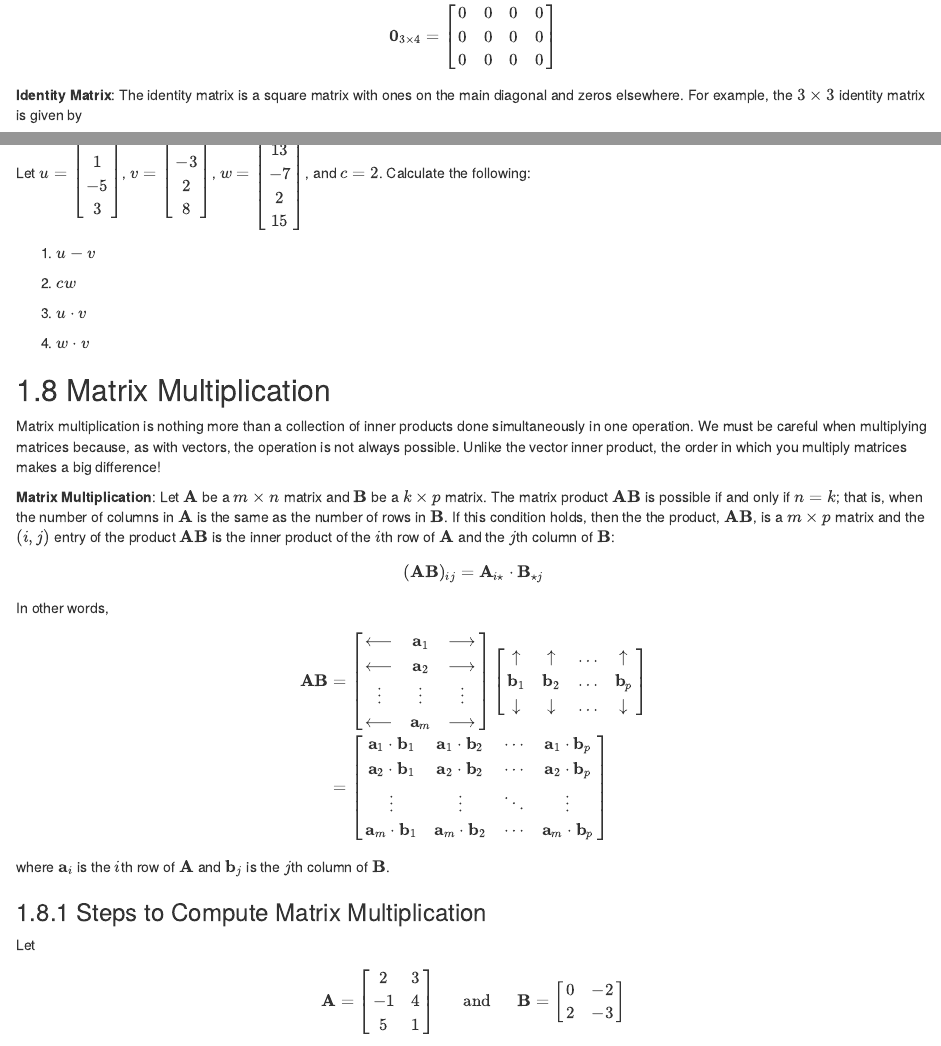
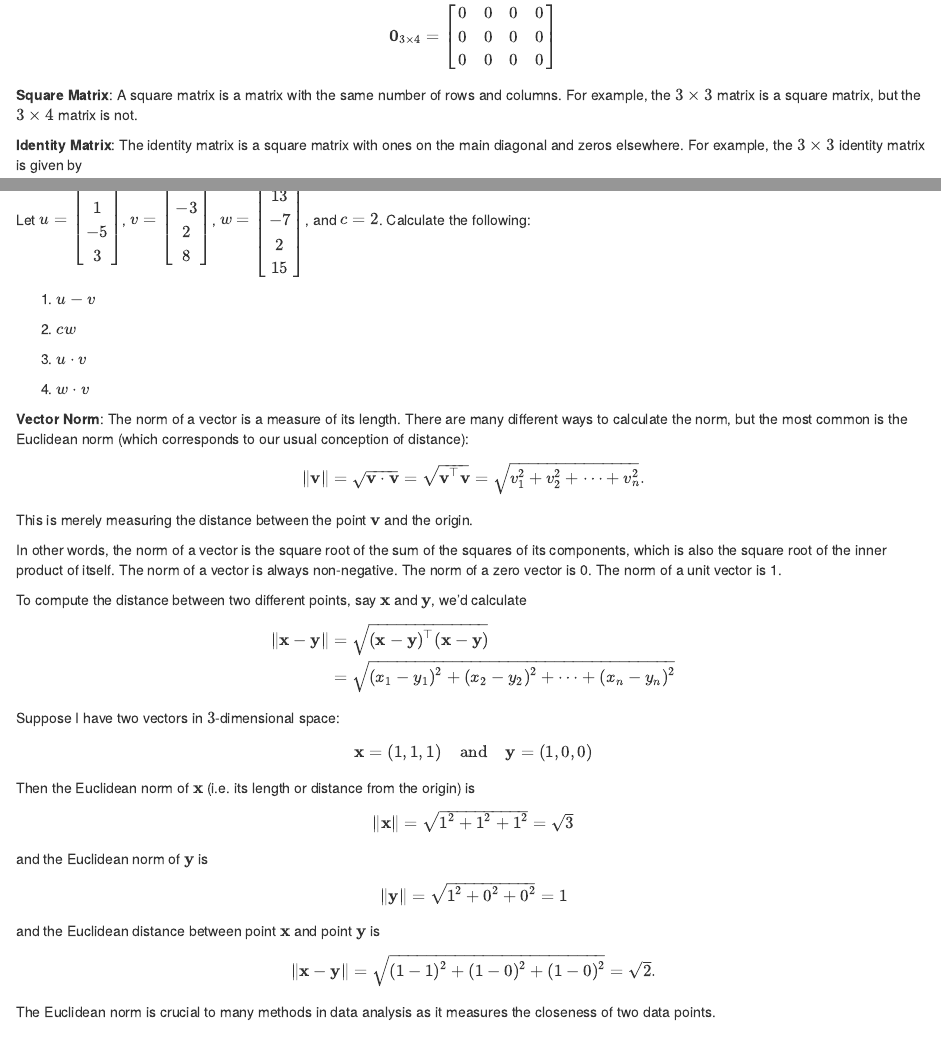
Before and after one commit to UCSDPoliMathCamp/MathCamp, an R Markdown document (21_vector_matrix.Rmd): the page in a window 1100 px wide, from 5990 px down, and a second part further down, joined at a grey line. Rendered offline with R 4.5, knitr and Pandoc, with nearby package versions; drawn as R Markdown's standard HTML page in place of the format the file asks for.

Commit message:
update vector norms

```diff
--- a/21_vector_matrix.Rmd
+++ b/21_vector_matrix.Rmd
@@ -186,6 +186,8 @@ $$ {\bf B}^\top{\bf A}^\top= \begin{bmatrix} 0&2&3\\1&2&-1 \end{bmatrix}  \begin
 __Zero Matrix__: The zero matrix is a matrix of all zeros. For example, the $3\times 4$ zero matrix is given by
 $${\bf 0}_{3\times 4}=\begin{bmatrix} 0&0&0&0\\0&0&0&0\\0&0&0&0 \end{bmatrix}$$
 
+__Square Matrix__: A square matrix is a matrix with the same number of rows and columns. For example, the $3\times 3$ matrix is a square matrix, but the $3\times 4$ matrix is not.
+
 __Identity Matrix__: The identity matrix is a square matrix with ones on the main diagonal and zeros elsewhere. For example, the $3\times 3$ identity matrix is given by
 $${\bf I}_3=\begin{bmatrix} 1&0&0\\0&1&0\\0&0&1 \end{bmatrix}$$
 
@@ -283,6 +285,31 @@ Let $u = \begin{bmatrix} 7\\1\\-5\\3\end{bmatrix}$, $v = \begin{bmatrix} 9\\-3\\
 
 :::
 
+__Vector Norm__: The norm of a vector is a measure of its length.  There are many different ways to calculate the norm, but the most common is the Euclidean norm (which corresponds to our usual conception of distance):
+$$\lVert \mathbf{v}\rVert = \sqrt{\mathbf{v}\cdot\mathbf{v}} =  \sqrt{\mathbf{v}^\top\mathbf{v}} = \sqrt{ v_1^2 + v_2^2 + \cdots + v_n^2}.$$
+This is merely measuring the distance between the point $\mathbf{v}$ and the origin.
+
+In other words, the norm of a vector is the square root of the sum of the squares of its components, which is also the square root of the inner product of itself. The norm of a vector is always non-negative. The norm of a zero vector is 0. The norm of a unit vector is 1.
+
+To compute the distance between two different points, say $\mathbf{x}$ and $\mathbf{y}$, we'd calculate
+\begin{align*}
+\lVert \mathbf{x}-\mathbf{y}\rVert
+&= \sqrt{(\mathbf{x}-\mathbf{y})^\top(\mathbf{x}-\mathbf{y})} \\
+&= \sqrt{(x_1-y_1)^2 + (x_2-y_2)^2 + \dots + (x_n-y_n)^2}
+\end{align*}
+
+
+:::{#exm-norm}
+Suppose I have two vectors in $3$-dimensional space:
+$$\mathbf{x}=(1,1,1) \;\;\;\textrm{   and   }\;\;\; \mathbf{y}=(1,0,0)$$
+Then the Euclidean norm of $\mathbf{x}$ (i.e. its length or distance from the origin) is
+$$\lVert \mathbf{x}\rVert =\sqrt{1^2+1^2+1^2}=\sqrt{3}$$
+and the Euclidean norm of $\mathbf{y}$ is
+$$\lVert \mathbf{y} \rVert =\sqrt{1^2+0^2+0^2}=1$$
+and the Euclidean distance between point $\mathbf{x}$ and point $\mathbf{y}$ is
+$$\lVert \mathbf{x}-\mathbf{y} \rVert =\sqrt{(1-1)^2 + (1-0)^2 + (1-0)^2} =\sqrt{2}.$$
+The Euclidean norm is crucial to many methods in data analysis as it measures the closeness of two data points.
+:::
 
 ## Matrix Multiplication
 
```
Also changed, not shown: 21_vector_matrix.Rmd (6 more changed lines), 1 other file.
